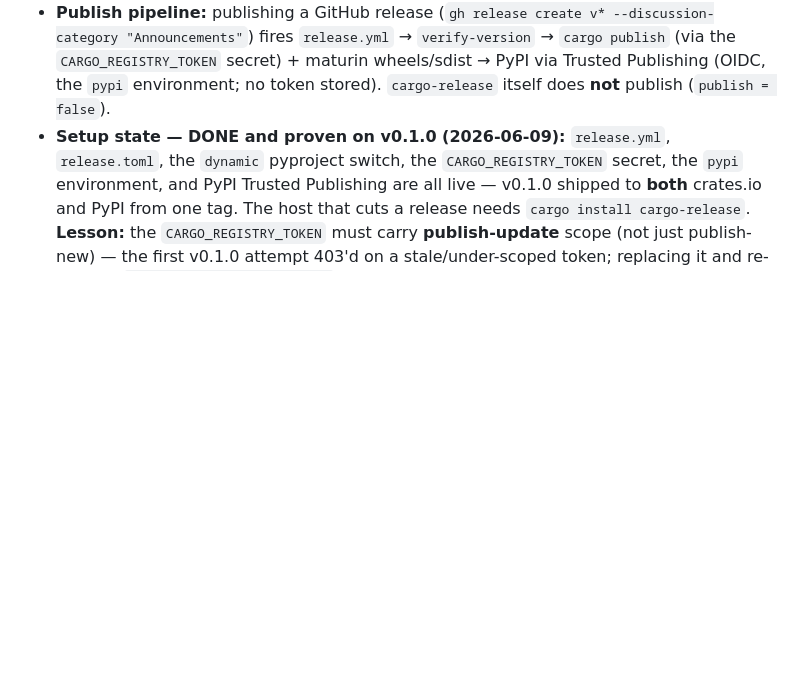
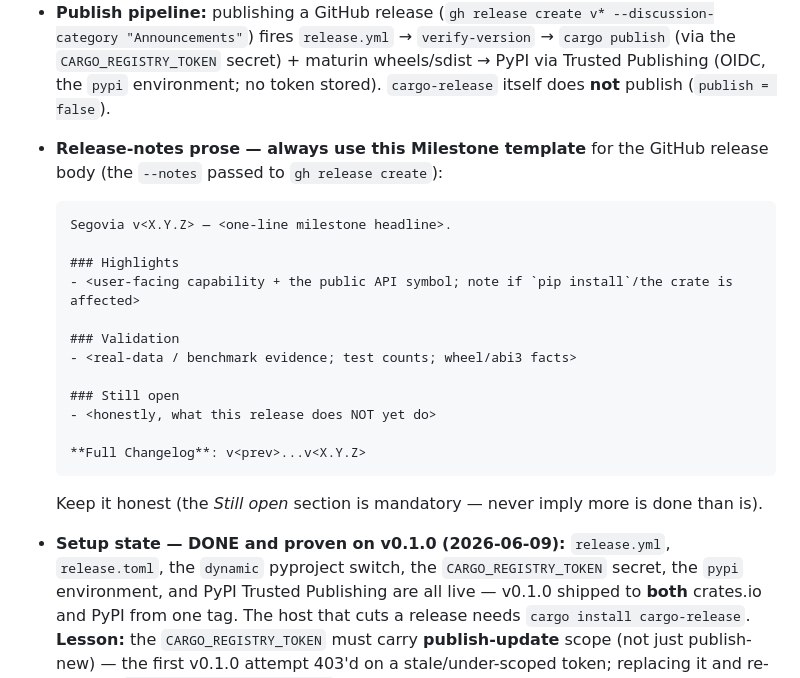
Before and after one commit to fcarvajalbrown/Segovia, a Markdown page: CLAUDE.md, the part around the change. Drawn GitHub-style; blank space fills up the shorter version.

Commit message:
docs: define standard Milestone release-notes template

````diff
--- a/CLAUDE.md
+++ b/CLAUDE.md
@@ -108,6 +108,25 @@ release is one command** — `cargo release <minor|patch> --execute` — and not
   "Announcements"`) fires `release.yml` → `verify-version` → `cargo publish` (via the
   `CARGO_REGISTRY_TOKEN` secret) + maturin wheels/sdist → PyPI via Trusted Publishing (OIDC, the
   `pypi` environment; no token stored). `cargo-release` itself does **not** publish (`publish = false`).
+- **Release-notes prose — always use this Milestone template** for the GitHub release body (the
+  `--notes` passed to `gh release create`):
+
+  ```
+  Segovia v<X.Y.Z> — <one-line milestone headline>.
+
+  ### Highlights
+  - <user-facing capability + the public API symbol; note if `pip install`/the crate is affected>
+
+  ### Validation
+  - <real-data / benchmark evidence; test counts; wheel/abi3 facts>
+
+  ### Still open
+  - <honestly, what this release does NOT yet do>
+
+  **Full Changelog**: v<prev>...v<X.Y.Z>
+  ```
+
+  Keep it honest (the *Still open* section is mandatory — never imply more is done than is).
 - **Setup state — DONE and proven on v0.1.0 (2026-06-09):** `release.yml`, `release.toml`, the
   `dynamic` pyproject switch, the `CARGO_REGISTRY_TOKEN` secret, the `pypi` environment, and PyPI
   Trusted Publishing are all live — v0.1.0 shipped to **both** crates.io and PyPI from one tag. The
````
